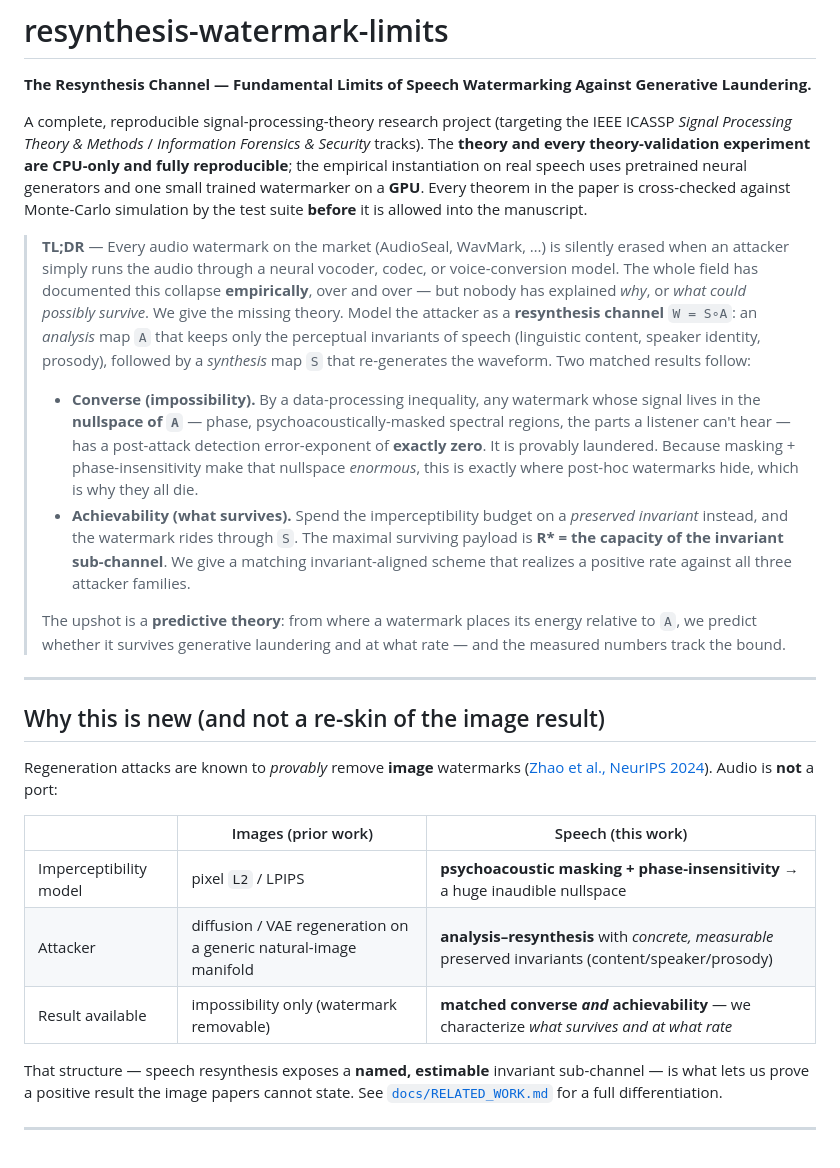
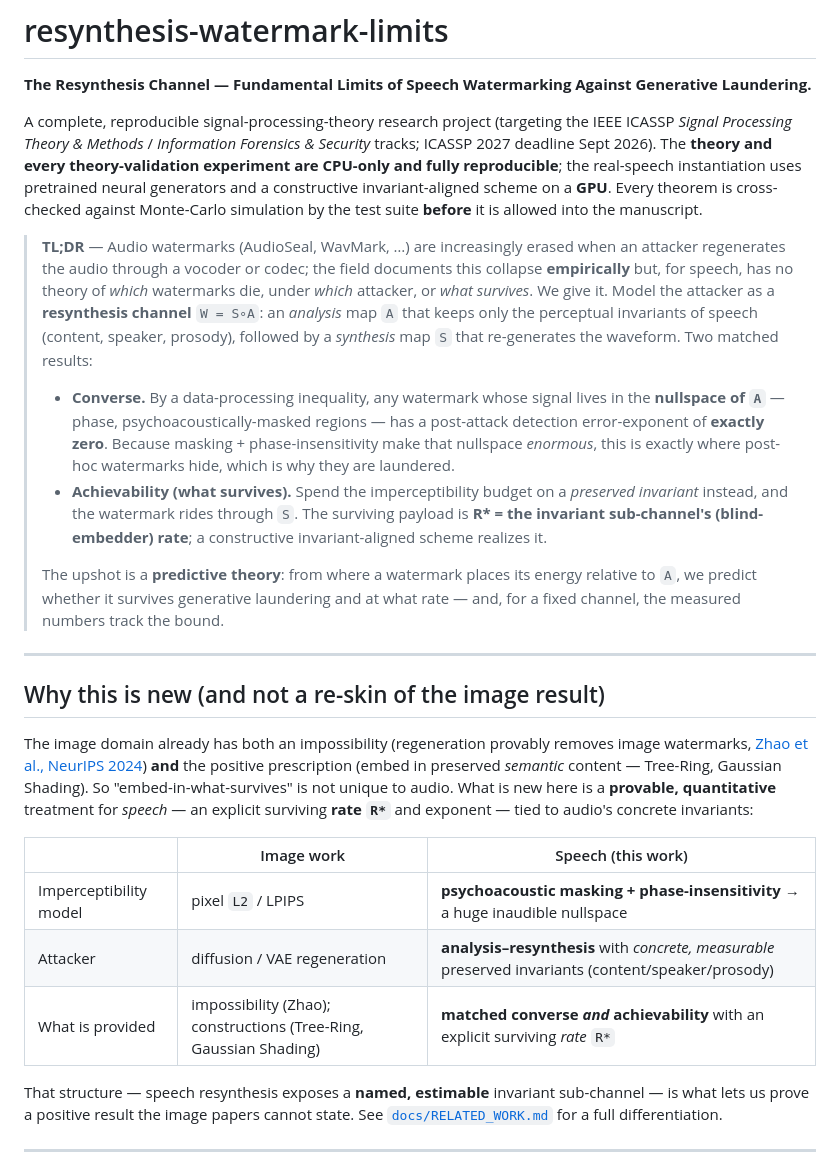
Before and after one commit to appleweiping/resynthesis-watermark-limits, a Markdown page: README.md, the part around the change. GitHub-like rendering.

Commit message:
M6c (r2 prep): make README top honest (TL;DR, image-vs-speech table) matching paper
Co-Authored-By: Claude Fable 5 <noreply@anthropic.com>

```diff
--- a/README.md
+++ b/README.md
@@ -3,46 +3,47 @@
 **The Resynthesis Channel — Fundamental Limits of Speech Watermarking Against Generative Laundering.**
 
 A complete, reproducible signal-processing-theory research project (targeting the IEEE ICASSP
-*Signal Processing Theory & Methods* / *Information Forensics & Security* tracks). The **theory and
-every theory-validation experiment are CPU-only and fully reproducible**; the empirical
-instantiation on real speech uses pretrained neural generators and one small trained watermarker on
-a **GPU**. Every theorem in the paper is cross-checked against Monte-Carlo simulation by the test
-suite **before** it is allowed into the manuscript.
+*Signal Processing Theory & Methods* / *Information Forensics & Security* tracks; ICASSP 2027
+deadline Sept 2026). The **theory and every theory-validation experiment are CPU-only and fully
+reproducible**; the real-speech instantiation uses pretrained neural generators and a constructive
+invariant-aligned scheme on a **GPU**. Every theorem is cross-checked against Monte-Carlo
+simulation by the test suite **before** it is allowed into the manuscript.
 
-> **TL;DR** — Every audio watermark on the market (AudioSeal, WavMark, …) is silently erased when an
-> attacker simply runs the audio through a neural vocoder, codec, or voice-conversion model. The
-> whole field has documented this collapse **empirically**, over and over — but nobody has explained
-> *why*, or *what could possibly survive*. We give the missing theory. Model the attacker as a
-> **resynthesis channel** `W = S∘A`: an *analysis* map `A` that keeps only the perceptual invariants
-> of speech (linguistic content, speaker identity, prosody), followed by a *synthesis* map `S` that
-> re-generates the waveform. Two matched results follow:
+> **TL;DR** — Audio watermarks (AudioSeal, WavMark, …) are increasingly erased when an attacker
+> regenerates the audio through a vocoder or codec; the field documents this collapse **empirically**
+> but, for speech, has no theory of *which* watermarks die, under *which* attacker, or *what
+> survives*. We give it. Model the attacker as a **resynthesis channel** `W = S∘A`: an *analysis*
+> map `A` that keeps only the perceptual invariants of speech (content, speaker, prosody), followed
+> by a *synthesis* map `S` that re-generates the waveform. Two matched results:
 >
-> - **Converse (impossibility).** By a data-processing inequality, any watermark whose signal lives
->   in the **nullspace of `A`** — phase, psychoacoustically-masked spectral regions, the parts a
->   listener can't hear — has a post-attack detection error-exponent of **exactly zero**. It is
->   provably laundered. Because masking + phase-insensitivity make that nullspace *enormous*, this is
->   exactly where post-hoc watermarks hide, which is why they all die.
+> - **Converse.** By a data-processing inequality, any watermark whose signal lives in the
+>   **nullspace of `A`** — phase, psychoacoustically-masked regions — has a post-attack detection
+>   error-exponent of **exactly zero**. Because masking + phase-insensitivity make that nullspace
+>   *enormous*, this is exactly where post-hoc watermarks hide, which is why they are laundered.
 > - **Achievability (what survives).** Spend the imperceptibility budget on a *preserved invariant*
->   instead, and the watermark rides through `S`. The maximal surviving payload is
->   **R\* = the capacity of the invariant sub-channel**. We give a matching invariant-aligned scheme
->   that realizes a positive rate against all three attacker families.
+>   instead, and the watermark rides through `S`. The surviving payload is **R\* = the invariant
+>   sub-channel's (blind-embedder) rate**; a constructive invariant-aligned scheme realizes it.
 >
 > The upshot is a **predictive theory**: from where a watermark places its energy relative to `A`,
-> we predict whether it survives generative laundering and at what rate — and the measured numbers
-> track the bound.
+> we predict whether it survives generative laundering and at what rate — and, for a fixed channel,
+> the measured numbers track the bound.
 
 ---
 
 ## Why this is new (and not a re-skin of the image result)
 
-Regeneration attacks are known to *provably* remove **image** watermarks
-([Zhao et al., NeurIPS 2024](https://arxiv.org/abs/2306.01953)). Audio is **not** a port:
+The image domain already has both an impossibility (regeneration provably removes image
+watermarks, [Zhao et al., NeurIPS 2024](https://arxiv.org/abs/2306.01953)) **and** the positive
+prescription (embed in preserved *semantic* content — Tree-Ring, Gaussian Shading). So
+"embed-in-what-survives" is not unique to audio. What is new here is a **provable, quantitative**
+treatment for *speech* — an explicit surviving **rate `R*`** and exponent — tied to audio's
+concrete invariants:
 
-| | Images (prior work) | Speech (this work) |
+| | Image work | Speech (this work) |
 |---|---|---|
 | Imperceptibility model | pixel `L2` / LPIPS | **psychoacoustic masking + phase-insensitivity** → a huge inaudible nullspace |
-| Attacker | diffusion / VAE regeneration on a generic natural-image manifold | **analysis–resynthesis** with *concrete, measurable* preserved invariants (content/speaker/prosody) |
-| Result available | impossibility only (watermark removable) | **matched converse *and* achievability** — we characterize *what survives and at what rate* |
+| Attacker | diffusion / VAE regeneration | **analysis–resynthesis** with *concrete, measurable* preserved invariants (content/speaker/prosody) |
+| What is provided | impossibility (Zhao); constructions (Tree-Ring, Gaussian Shading) | **matched converse *and* achievability** with an explicit surviving *rate* `R*` |
 
 That structure — speech resynthesis exposes a **named, estimable** invariant sub-channel — is what
 lets us prove a positive result the image papers cannot state. See
```
